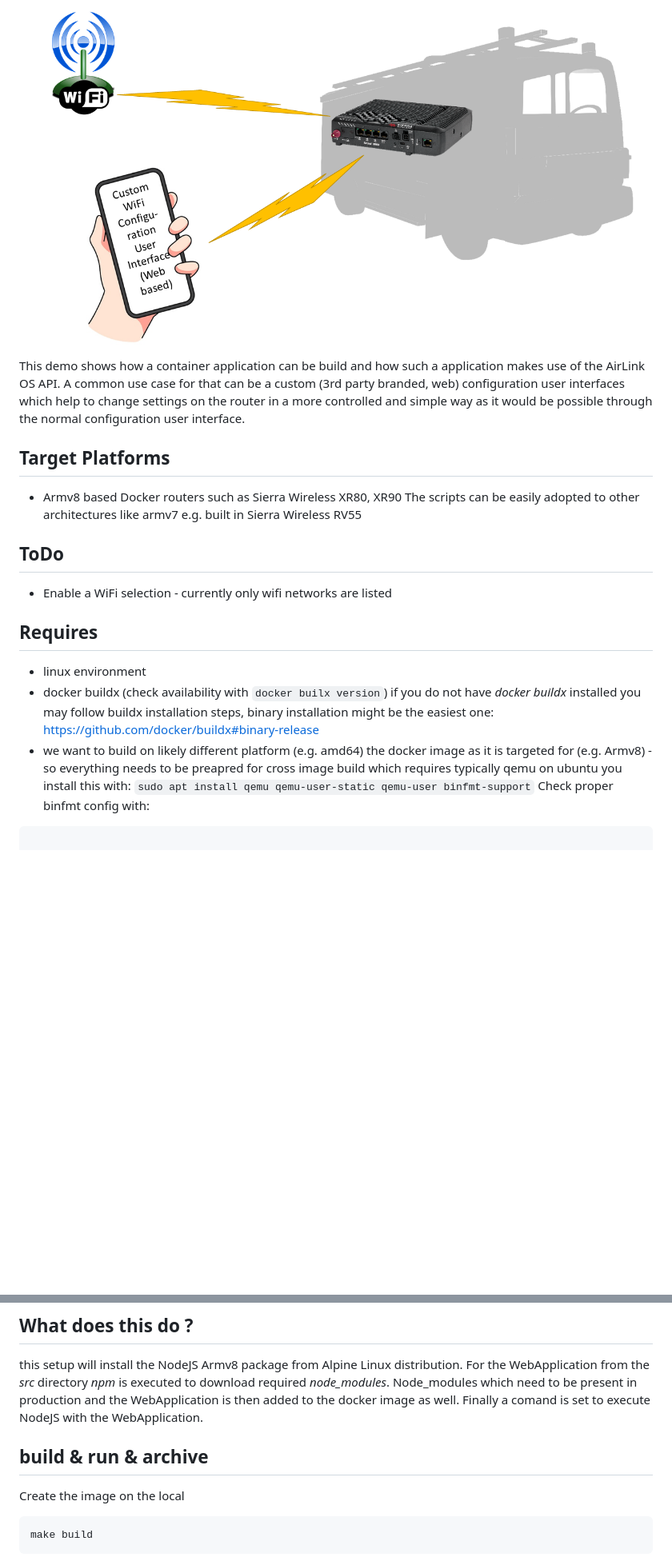
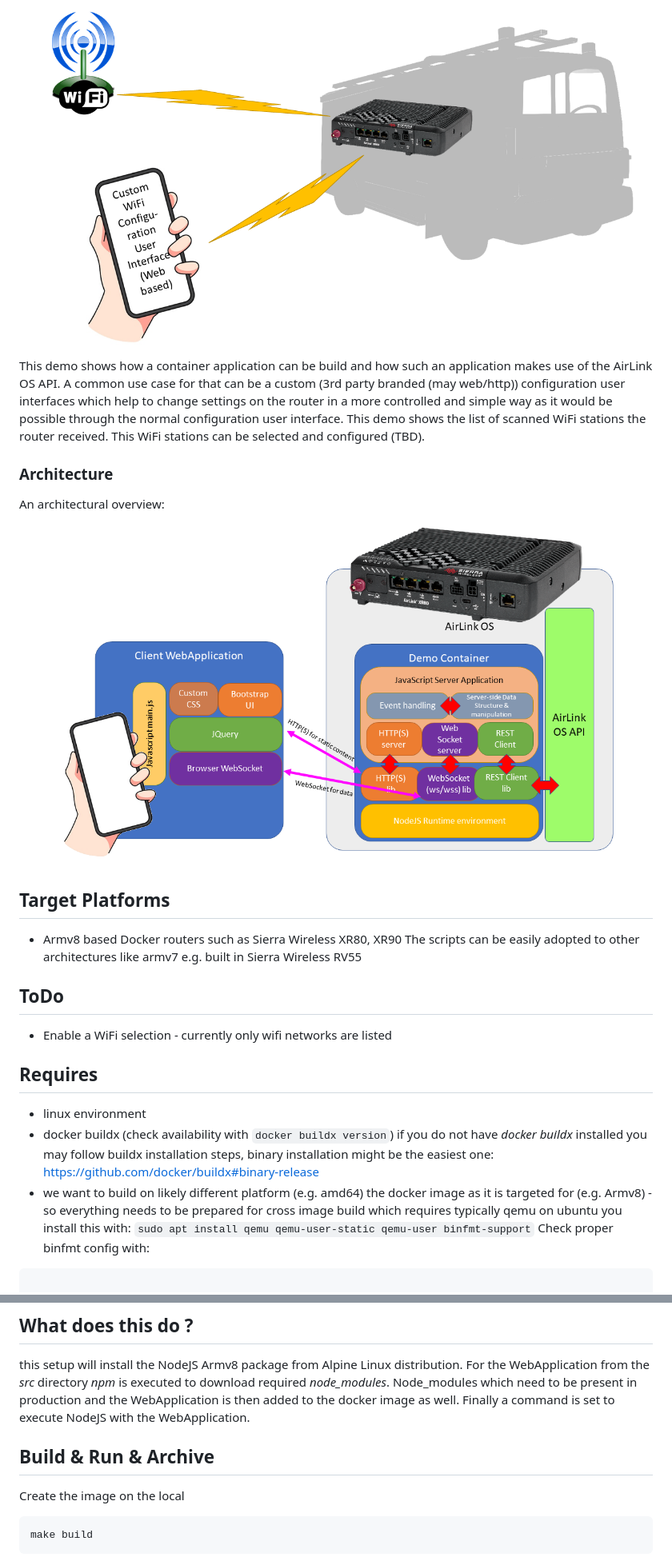
Before and after one commit to tseiman/ESContainerApiDemo, a Markdown page: README.md, 2 parts joined by grey strips. Shown: that part at 80% size. GitHub-like rendering; pictures changed too: doc/ESContainerDemoApp.png (added); blank space fills up the shorter version.

````diff
--- a/README.md
+++ b/README.md
@@ -15,7 +17,11 @@ The router will give the container an own IP address such as 192.168.1.100 - so
 
 ## Demo Usecase
 ![Demo Usecase](/doc/ESContainerAPIDemoUsecase.png)
-This demo shows how a container application can be build and how such a application makes use of the AirLink OS API. A common use case for that can be a custom (3rd party branded, web) configuration user interfaces which help to change settings on the router in a more controlled and simple way as it would be possible through the normal configuration user interface.
+This demo shows how a container application can be build and how such an application makes use of the AirLink OS API. A common use case for that can be a custom (3rd party branded (may web/http)) configuration user interfaces which help to change settings on the router in a more controlled and simple way as it would be possible through the normal configuration user interface. This demo shows the list of scanned WiFi stations the router received. This WiFi stations can be selected and configured (TBD).
+
+### Architecture
+An architectural overview:
+![Demo Architecture](/doc/ESContainerDemoApp.png)
 
 ## Target Platforms
 - Armv8 based Docker routers such as Sierra Wireless XR80, XR90
@@ -26,9 +32,9 @@ The scripts can be easily adopted to other architectures like armv7 e.g. built i
 
 ## Requires
 - linux environment
-- docker buildx   (check availability with ```docker builx version```) if you do not have *docker buildx* installed you may follow buildx installation steps, binary installation might be the easiest one:
+- docker buildx   (check availability with ```docker buildx version```) if you do not have *docker buildx* installed you may follow buildx installation steps, binary installation might be the easiest one:
 https://github.com/docker/buildx#binary-release
-- we want to build on likely different platform (e.g. amd64) the docker image as it is targeted for (e.g. Armv8) - so everything needs to be preapred for cross image build which requires typically qemu on ubuntu you install this with: ```sudo apt install qemu qemu-user-static qemu-user binfmt-support```
+- we want to build on likely different platform (e.g. amd64) the docker image as it is targeted for (e.g. Armv8) - so everything needs to be prepared for cross image build which requires typically qemu on ubuntu you install this with: ```sudo apt install qemu qemu-user-static qemu-user binfmt-support```
 Check proper binfmt config with:
 
 ```
@@ -46,9 +52,9 @@ interpreter /usr/bin/qemu-arm-static
 
 ## What does this do ?
 this setup will install the NodeJS Armv8 package from Alpine Linux distribution. For the WebApplication from the *src* directory *npm* is executed to download required *node_modules*. Node_modules which need to be present in production and the WebApplication is then added to the docker image as well.
-Finally a comand is set to execute NodeJS with the WebApplication.
+Finally a command is set to execute NodeJS with the WebApplication.
 
-## build & run & archive
+## Build & Run & Archive
 Create the image on the local
 ```
 make build
````
Also changed, not shown: other parts of README.md (+11 -9 lines).
